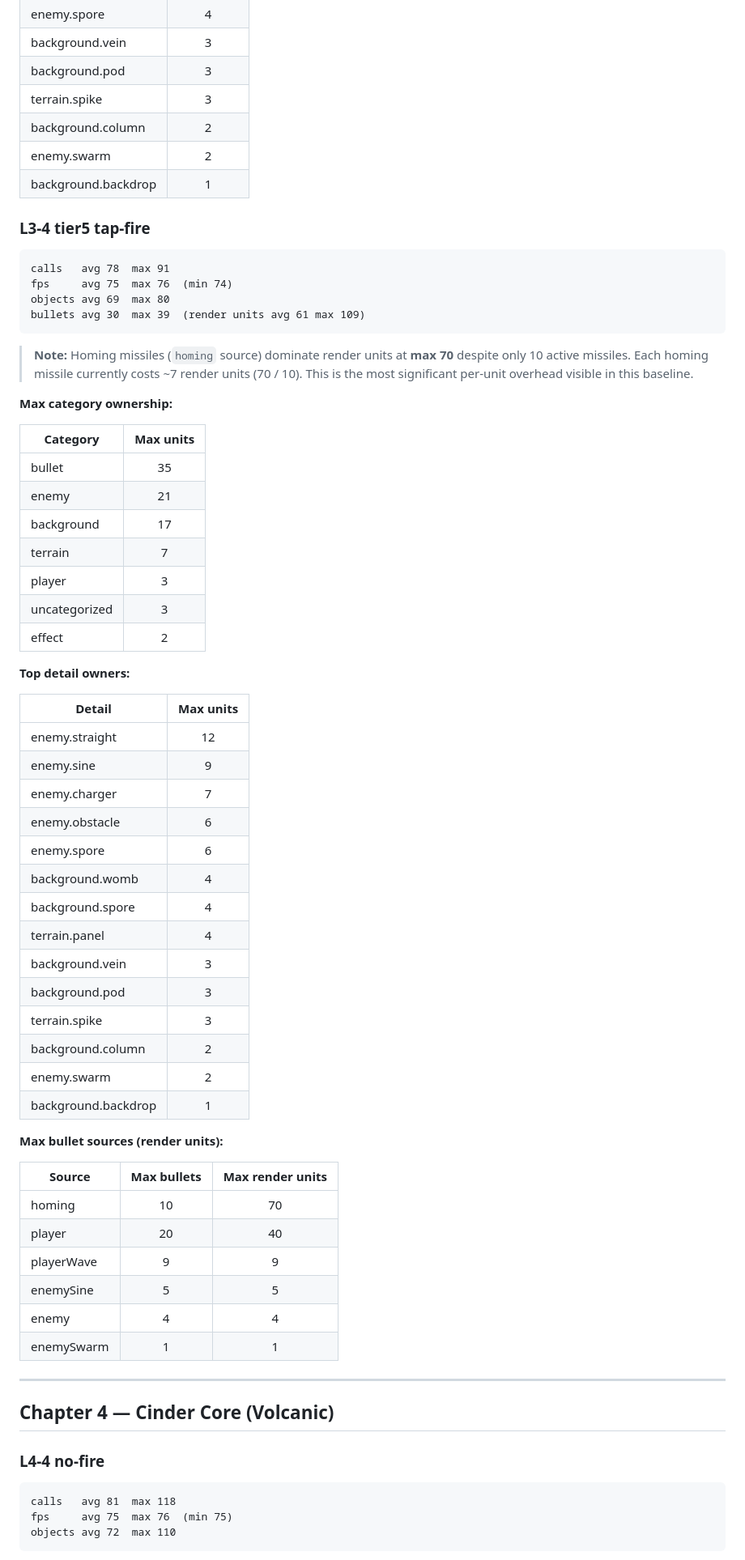
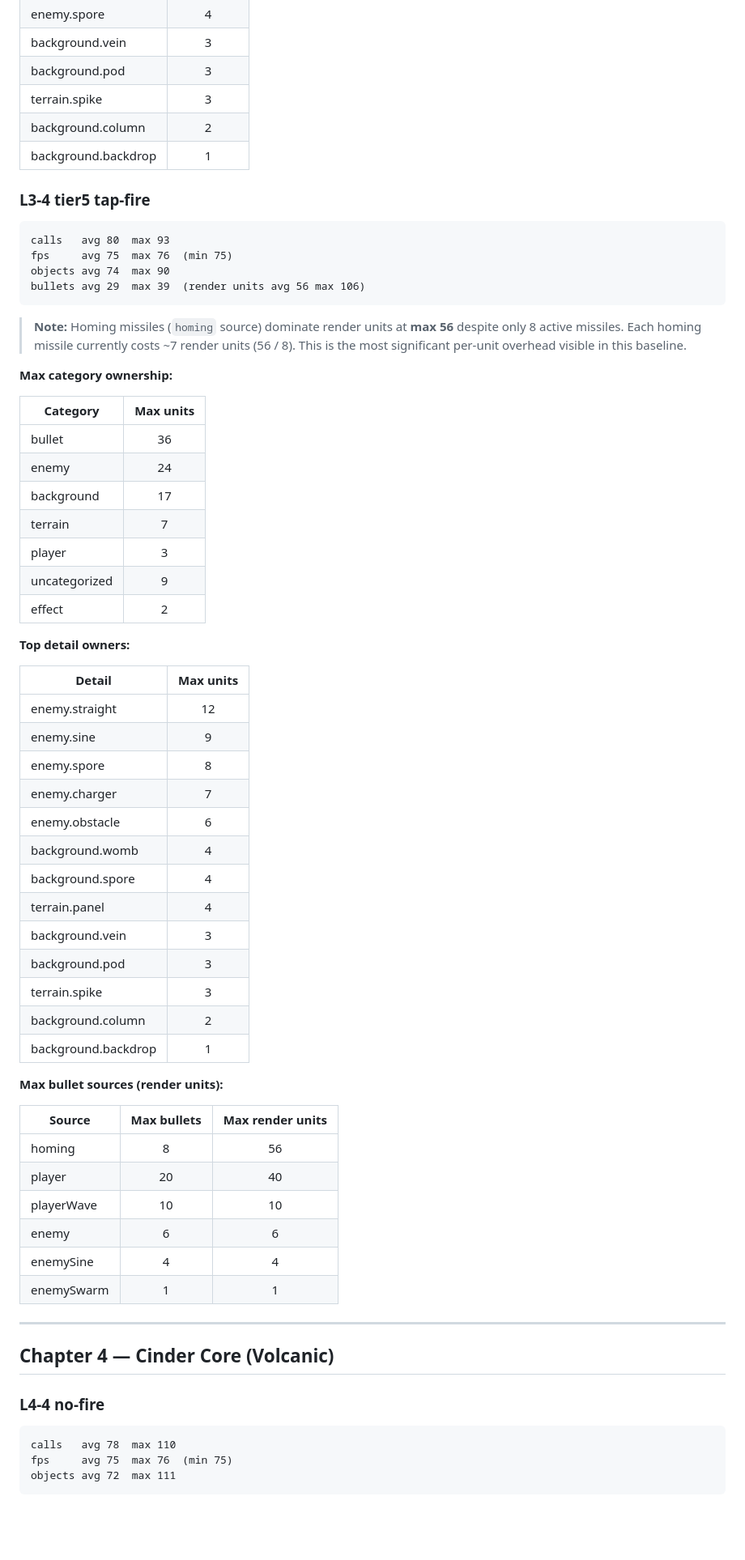
Before and after one commit to sreichholf/aeon-pulse, a Markdown page: docs/render-baseline.md, the part around one of its changes. Shown at 81% size. Rendered like a GitHub page; blank space fills up the shorter version.

Commit message:
Update render baseline with post-instancing metrics

````diff
--- a/docs/render-baseline.md
+++ b/docs/render-baseline.md
@@ -237,30 +233,29 @@ objects avg 59  max 77
 | background.pod | 3 |
 | terrain.spike | 3 |
 | background.column | 2 |
-| enemy.swarm | 2 |
 | background.backdrop | 1 |
 
 ### L3-4 tier5 tap-fire
 
 ```
-calls   avg 78  max 91
-fps     avg 75  max 76  (min 74)
-objects avg 69  max 80
-bullets avg 30  max 39  (render units avg 61 max 109)
+calls   avg 80  max 93
+fps     avg 75  max 76  (min 75)
+objects avg 74  max 90
+bullets avg 29  max 39  (render units avg 56 max 106)
 ```
 
-> **Note:** Homing missiles (`homing` source) dominate render units at **max 70** despite only 10 active missiles. Each homing missile currently costs ~7 render units (70 / 10). This is the most significant per-unit overhead visible in this baseline.
+> **Note:** Homing missiles (`homing` source) dominate render units at **max 56** despite only 8 active missiles. Each homing missile currently costs ~7 render units (56 / 8). This is the most significant per-unit overhead visible in this baseline.
 
 **Max category ownership:**
 
 | Category | Max units |
 |---|:---:|
-| bullet | 35 |
-| enemy | 21 |
+| bullet | 36 |
+| enemy | 24 |
 | background | 17 |
 | terrain | 7 |
 | player | 3 |
-| uncategorized | 3 |
+| uncategorized | 9 |
 | effect | 2 |
 
 **Top detail owners:**
@@ -269,9 +264,9 @@ bullets avg 30  max 39  (render units avg 61 max 109)
 |---|:---:|
 | enemy.straight | 12 |
 | enemy.sine | 9 |
+| enemy.spore | 8 |
 | enemy.charger | 7 |
 | enemy.obstacle | 6 |
-| enemy.spore | 6 |
 | background.womb | 4 |
 | background.spore | 4 |
 | terrain.panel | 4 |
@@ -279,18 +274,17 @@ bullets avg 30  max 39  (render units avg 61 max 109)
 | background.pod | 3 |
 | terrain.spike | 3 |
 | background.column | 2 |
-| enemy.swarm | 2 |
 | background.backdrop | 1 |
 
 **Max bullet sources (render units):**
 
 | Source | Max bullets | Max render units |
 |---|:---:|:---:|
-| homing | 10 | 70 |
+| homing | 8 | 56 |
 | player | 20 | 40 |
-| playerWave | 9 | 9 |
-| enemySine | 5 | 5 |
-| enemy | 4 | 4 |
+| playerWave | 10 | 10 |
+| enemy | 6 | 6 |
+| enemySine | 4 | 4 |
 | enemySwarm | 1 | 1 |
 
 ---
@@ -300,8 +294,8 @@ bullets avg 30  max 39  (render units avg 61 max 109)
 ### L4-4 no-fire
 
 ```
-calls   avg 81  max 118
+calls   avg 78  max 110
 fps     avg 75  max 76  (min 75)
-objects avg 72  max 110
+objects avg 72  max 111
 ```
 
````
Also changed, not shown: other parts of docs/render-baseline.md (+59 -63 lines).
